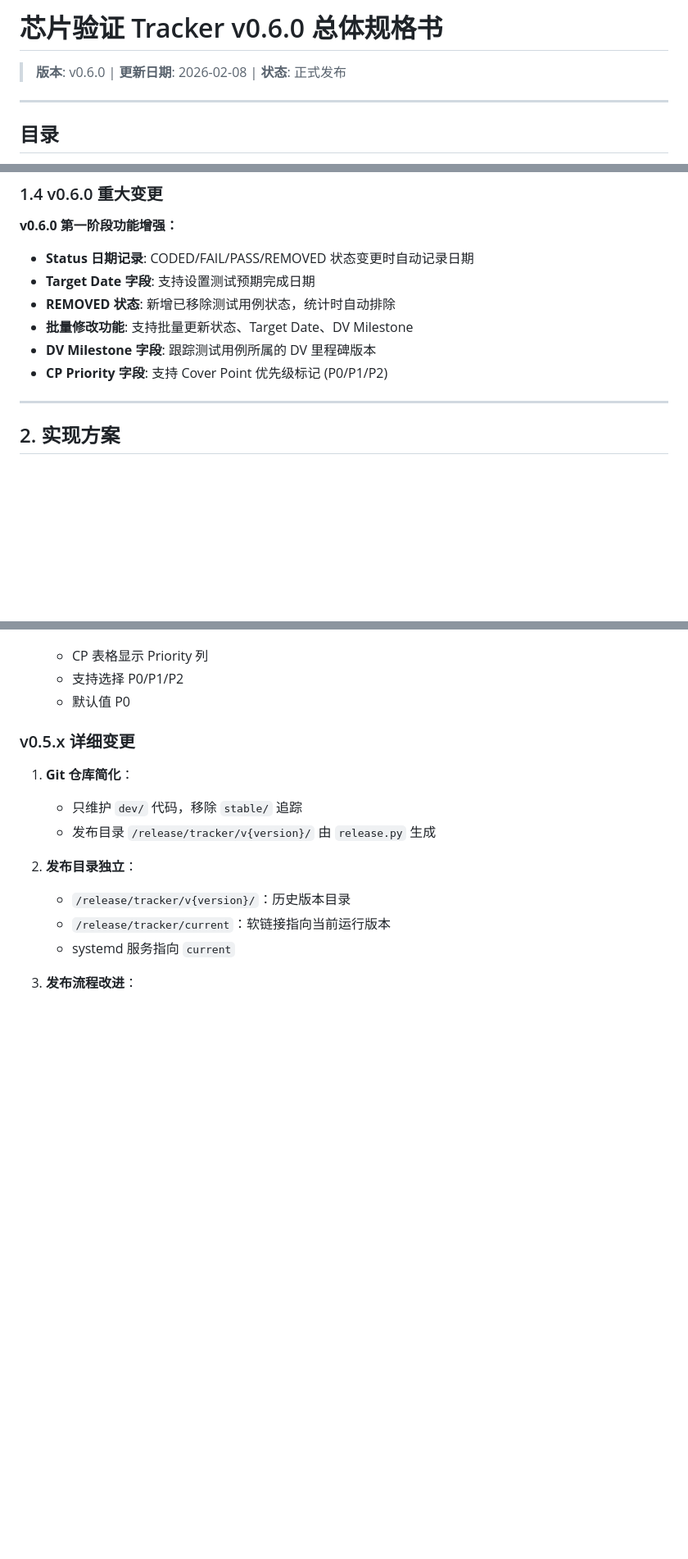
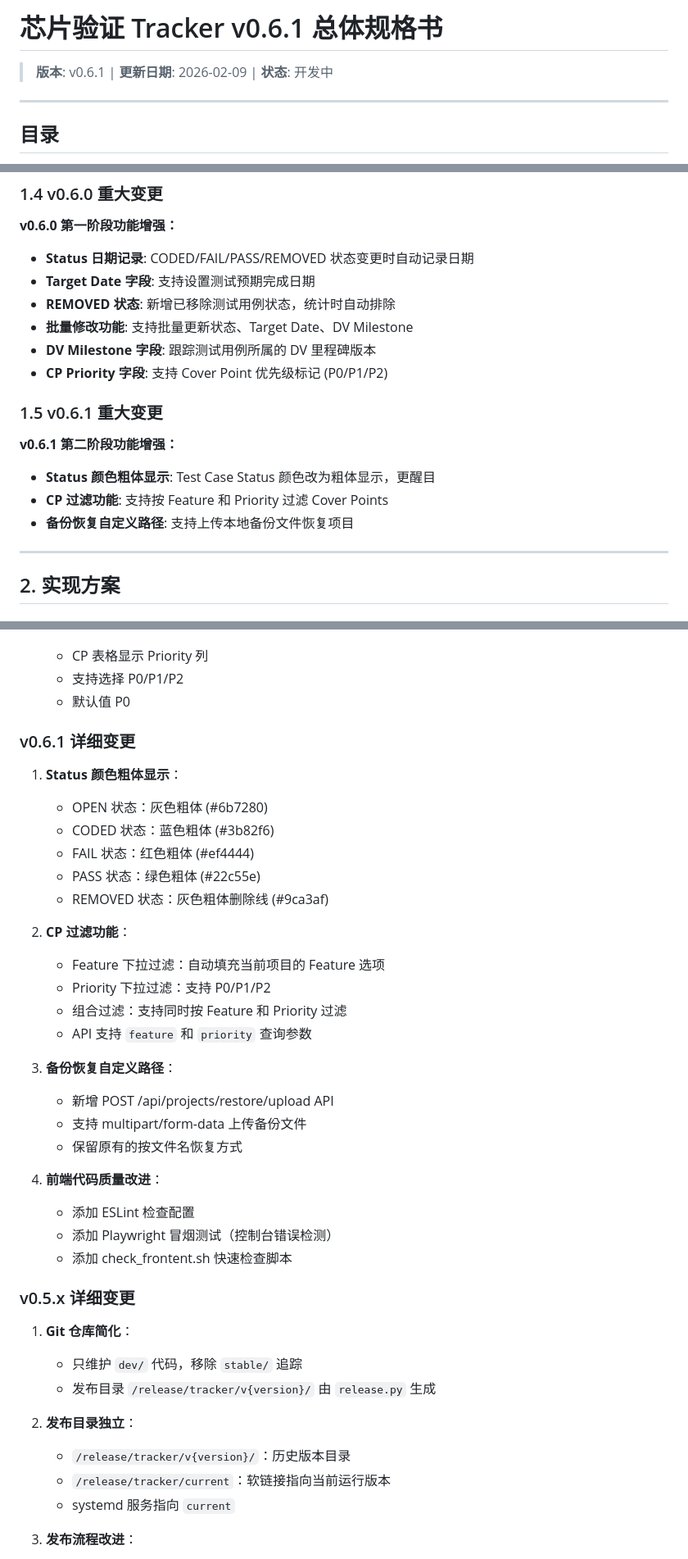
Before and after one commit to qhao007/tracker, a Markdown page: docs/dev/tracker_overall_specification.md, 3 parts joined by grey strips. Shown at 82% size. Drawn GitHub-style; blank space fills up the shorter version.

Commit message:
docs: 更新总体规格书到 v0.6.1
- 版本号: v0.6.0 → v0.6.1
- 更新日期: 2026-02-08 → 2026-02-09
- 新增 1.5 v0.6.1 重大变更
- 功能列表添加 F026/F027/F028
- API 说明添加过滤参数和上传恢复
- 版本历史添加 v0.6.1 详细变更

```diff
--- a/docs/dev/tracker_overall_specification.md
+++ b/docs/dev/tracker_overall_specification.md
@@ -1,6 +1,6 @@
-# 芯片验证 Tracker v0.6.0 总体规格书
+# 芯片验证 Tracker v0.6.1 总体规格书
 
-> **版本**: v0.6.0 | **更新日期**: 2026-02-08 | **状态**: 正式发布
+> **版本**: v0.6.1 | **更新日期**: 2026-02-09 | **状态**: 开发中
 
 ---
 
@@ -58,6 +58,14 @@
 - **批量修改功能**: 支持批量更新状态、Target Date、DV Milestone
 - **DV Milestone 字段**: 跟踪测试用例所属的 DV 里程碑版本
 - **CP Priority 字段**: 支持 Cover Point 优先级标记 (P0/P1/P2)
+
+### 1.5 v0.6.1 重大变更
+
+**v0.6.1 第二阶段功能增强：**
+
+- **Status 颜色粗体显示**: Test Case Status 颜色改为粗体显示，更醒目
+- **CP 过滤功能**: 支持按 Feature 和 Priority 过滤 Cover Points
+- **备份恢复自定义路径**: 支持上传本地备份文件恢复项目
 
 ---
 
@@ -1220,6 +1233,31 @@ journalctl -u tracker -f
    - CP 表格显示 Priority 列
    - 支持选择 P0/P1/P2
    - 默认值 P0
+
+### v0.6.1 详细变更
+
+1. **Status 颜色粗体显示**：
+   - OPEN 状态：灰色粗体 (#6b7280)
+   - CODED 状态：蓝色粗体 (#3b82f6)
+   - FAIL 状态：红色粗体 (#ef4444)
+   - PASS 状态：绿色粗体 (#22c55e)
+   - REMOVED 状态：灰色粗体删除线 (#9ca3af)
+
+2. **CP 过滤功能**：
+   - Feature 下拉过滤：自动填充当前项目的 Feature 选项
+   - Priority 下拉过滤：支持 P0/P1/P2
+   - 组合过滤：支持同时按 Feature 和 Priority 过滤
+   - API 支持 `feature` 和 `priority` 查询参数
+
+3. **备份恢复自定义路径**：
+   - 新增 POST /api/projects/restore/upload API
+   - 支持 multipart/form-data 上传备份文件
+   - 保留原有的按文件名恢复方式
+
+4. **前端代码质量改进**：
+   - 添加 ESLint 检查配置
+   - 添加 Playwright 冒烟测试（控制台错误检测）
+   - 添加 check_frontent.sh 快速检查脚本
 
 ### v0.5.x 详细变更
 
```
Also changed, not shown: other parts of docs/dev/tracker_overall_specification.md (+6 -1 lines).
